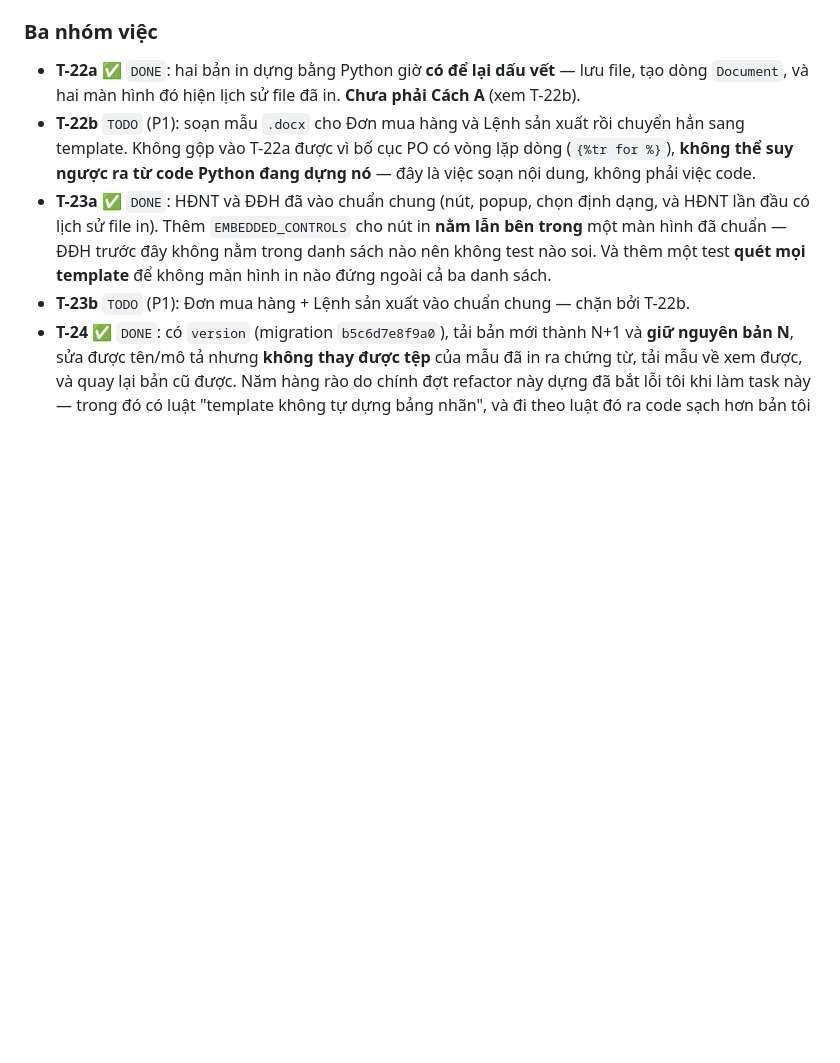
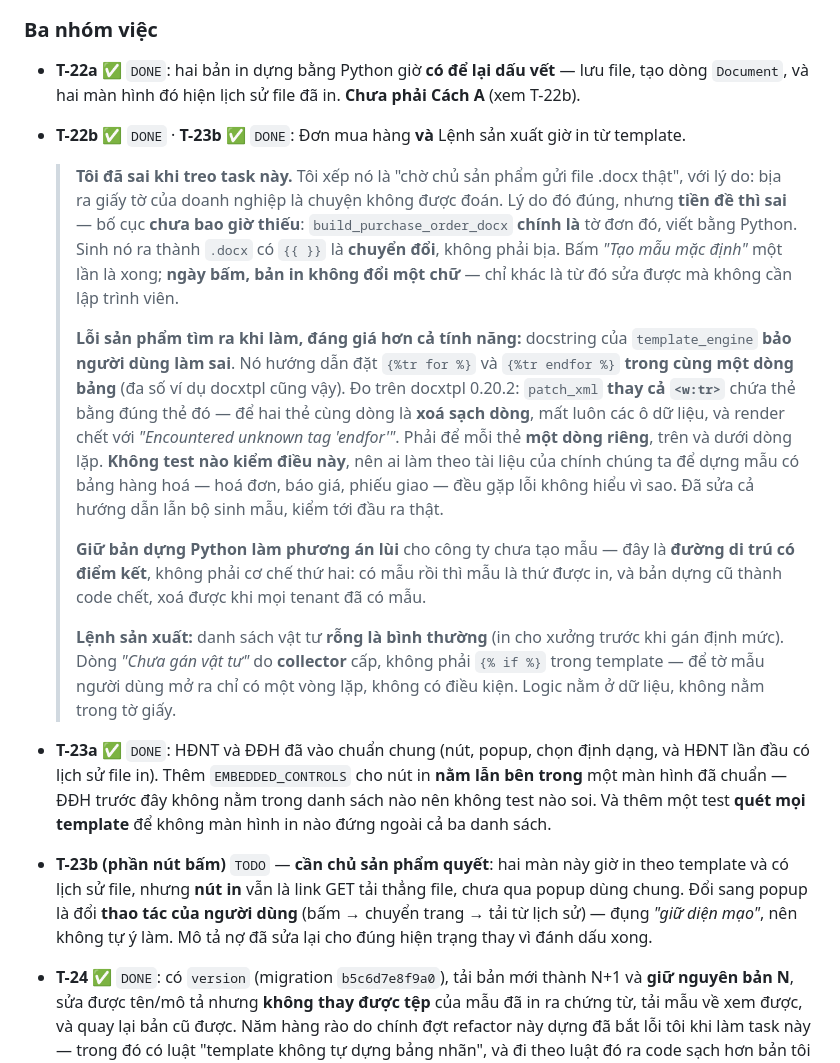
Before and after one commit to tranvanquang2104io-cloud/sofa-upgrade, a Markdown page: TASKPLAN-2026Q4.md, the part around the change. GitHub-like rendering; blank space fills up the shorter version.

Commit message:
docs(taskplan): record T-22b and T-23b, and correct the T-23a debt
Also records the planning error worth keeping: T-22b was parked as blocked on
the owner's .docx files, on the sound reasoning that inventing a company's
paperwork is not something to guess at. The premise was wrong — the layout
already existed in Python, so this was a conversion, not an authoring job.

Co-Authored-By: Claude Opus 5 <noreply@anthropic.com>

```diff
--- a/TASKPLAN-2026Q4.md
+++ b/TASKPLAN-2026Q4.md
@@ -837,17 +837,48 @@ thể thành công** trừ khi tạo dòng mẫu ngoài giao diện.
 - **T-22a** ✅ `DONE`: hai bản in dựng bằng Python giờ **có để lại dấu vết** —
   lưu file, tạo dòng `Document`, và hai màn hình đó hiện lịch sử file đã in.
   **Chưa phải Cách A** (xem T-22b).
-- **T-22b** `TODO` (P1): soạn mẫu `.docx` cho Đơn mua hàng và Lệnh sản xuất rồi
-  chuyển hẳn sang template. Không gộp vào T-22a được vì bố cục PO có vòng lặp
-  dòng (`{%tr for %}`), **không thể suy ngược ra từ code Python đang dựng nó** —
-  đây là việc soạn nội dung, không phải việc code.
+- **T-22b** ✅ `DONE` · **T-23b** ✅ `DONE`: Đơn mua hàng **và** Lệnh sản xuất
+  giờ in từ template.
+
+  > **Tôi đã sai khi treo task này.** Tôi xếp nó là "chờ chủ sản phẩm gửi file
+  > .docx thật", với lý do: bịa ra giấy tờ của doanh nghiệp là chuyện không
+  > được đoán. Lý do đó đúng, nhưng **tiền đề thì sai** — bố cục **chưa bao giờ
+  > thiếu**: `build_purchase_order_docx` **chính là** tờ đơn đó, viết bằng
+  > Python. Sinh nó ra thành `.docx` có `{{ }}` là **chuyển đổi**, không phải
+  > bịa. Bấm *"Tạo mẫu mặc định"* một lần là xong; **ngày bấm, bản in không đổi
+  > một chữ** — chỉ khác là từ đó sửa được mà không cần lập trình viên.
+  >
+  > **Lỗi sản phẩm tìm ra khi làm, đáng giá hơn cả tính năng:** docstring của
+  > `template_engine` **bảo người dùng làm sai**. Nó hướng dẫn đặt
+  > `{%tr for %}` và `{%tr endfor %}` **trong cùng một dòng bảng** (đa số ví dụ
+  > docxtpl cũng vậy). Đo trên docxtpl 0.20.2: `patch_xml` **thay cả `<w:tr>`**
+  > chứa thẻ bằng đúng thẻ đó — để hai thẻ cùng dòng là **xoá sạch dòng**, mất
+  > luôn các ô dữ liệu, và render chết với *"Encountered unknown tag 'endfor'"*.
+  > Phải để mỗi thẻ **một dòng riêng**, trên và dưới dòng lặp. **Không test nào
+  > kiểm điều này**, nên ai làm theo tài liệu của chính chúng ta để dựng mẫu có
+  > bảng hàng hoá — hoá đơn, báo giá, phiếu giao — đều gặp lỗi không hiểu vì sao.
+  > Đã sửa cả hướng dẫn lẫn bộ sinh mẫu, kiểm tới đầu ra thật.
+  >
+  > **Giữ bản dựng Python làm phương án lùi** cho công ty chưa tạo mẫu — đây là
+  > **đường di trú có điểm kết**, không phải cơ chế thứ hai: có mẫu rồi thì mẫu
+  > là thứ được in, và bản dựng cũ thành code chết, xoá được khi mọi tenant đã
+  > có mẫu.
+  >
+  > **Lệnh sản xuất:** danh sách vật tư **rỗng là bình thường** (in cho xưởng
+  > trước khi gán định mức). Dòng *"Chưa gán vật tư"* do **collector** cấp, không
+  > phải `{% if %}` trong template — để tờ mẫu người dùng mở ra chỉ có một vòng
+  > lặp, không có điều kiện. Logic nằm ở dữ liệu, không nằm trong tờ giấy.
 - **T-23a** ✅ `DONE`: HĐNT và ĐĐH đã vào chuẩn chung (nút, popup, chọn định
   dạng, và HĐNT lần đầu có lịch sử file in). Thêm `EMBEDDED_CONTROLS` cho nút in
   **nằm lẫn bên trong** một màn hình đã chuẩn — ĐĐH trước đây không nằm trong
   danh sách nào nên không test nào soi. Và thêm một test **quét mọi template**
   để không màn hình in nào đứng ngoài cả ba danh sách.
-- **T-23b** `TODO` (P1): Đơn mua hàng + Lệnh sản xuất vào chuẩn chung — chặn bởi
-  T-22b.
+- **T-23b (phần nút bấm)** `TODO` — **cần chủ sản phẩm quyết**: hai màn này giờ
+  in theo template và có lịch sử file, nhưng **nút in** vẫn là link GET tải
+  thẳng file, chưa qua popup dùng chung. Đổi sang popup là đổi **thao tác của
+  người dùng** (bấm → chuyển trang → tải từ lịch sử) — đụng *"giữ diện mạo"*,
+  nên không tự ý làm. Mô tả nợ đã sửa lại cho đúng hiện trạng thay vì đánh dấu
+  xong.
 - **T-24** ✅ `DONE`: có `version` (migration `b5c6d7e8f9a0`), tải bản mới thành
   N+1 và **giữ nguyên bản N**, sửa được tên/mô tả nhưng **không thay được tệp**
   của mẫu đã in ra chứng từ, tải mẫu về xem được, và quay lại bản cũ được.
```
